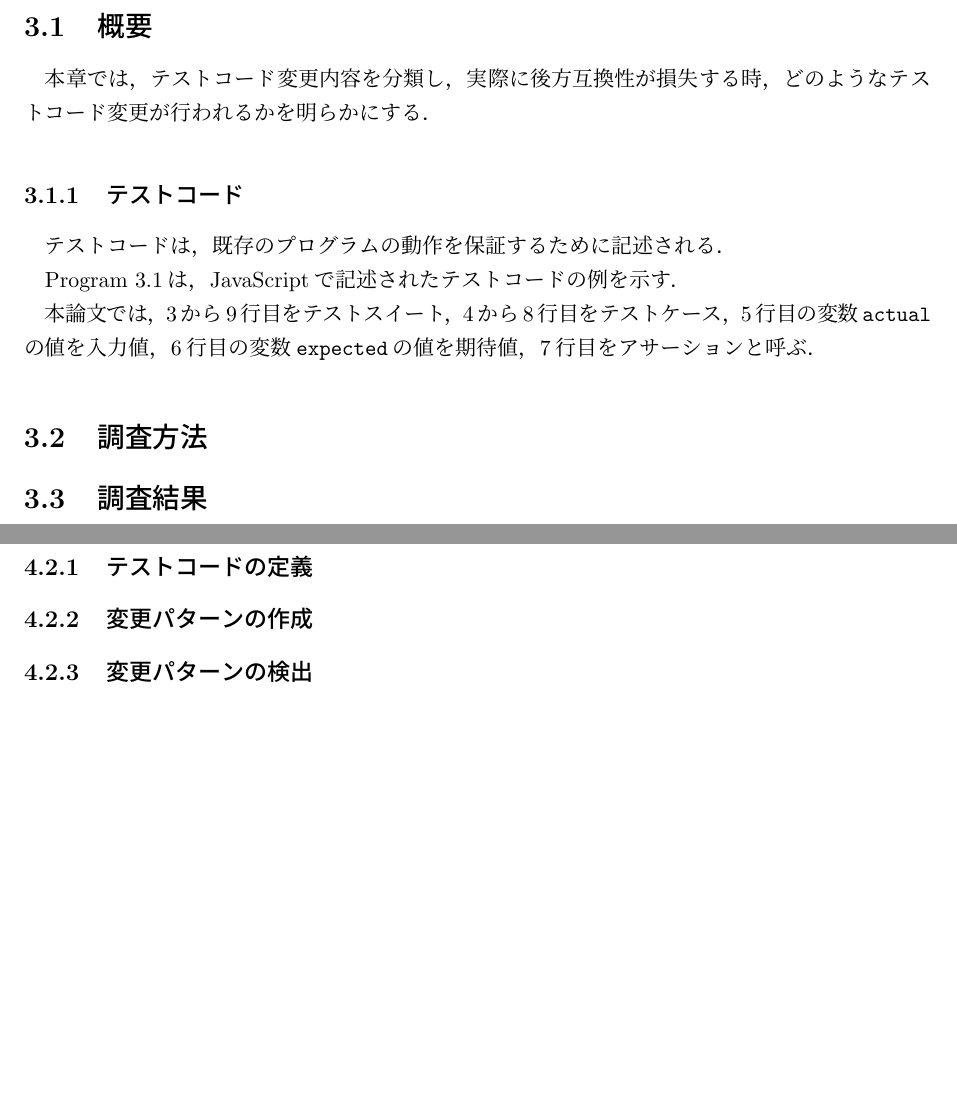
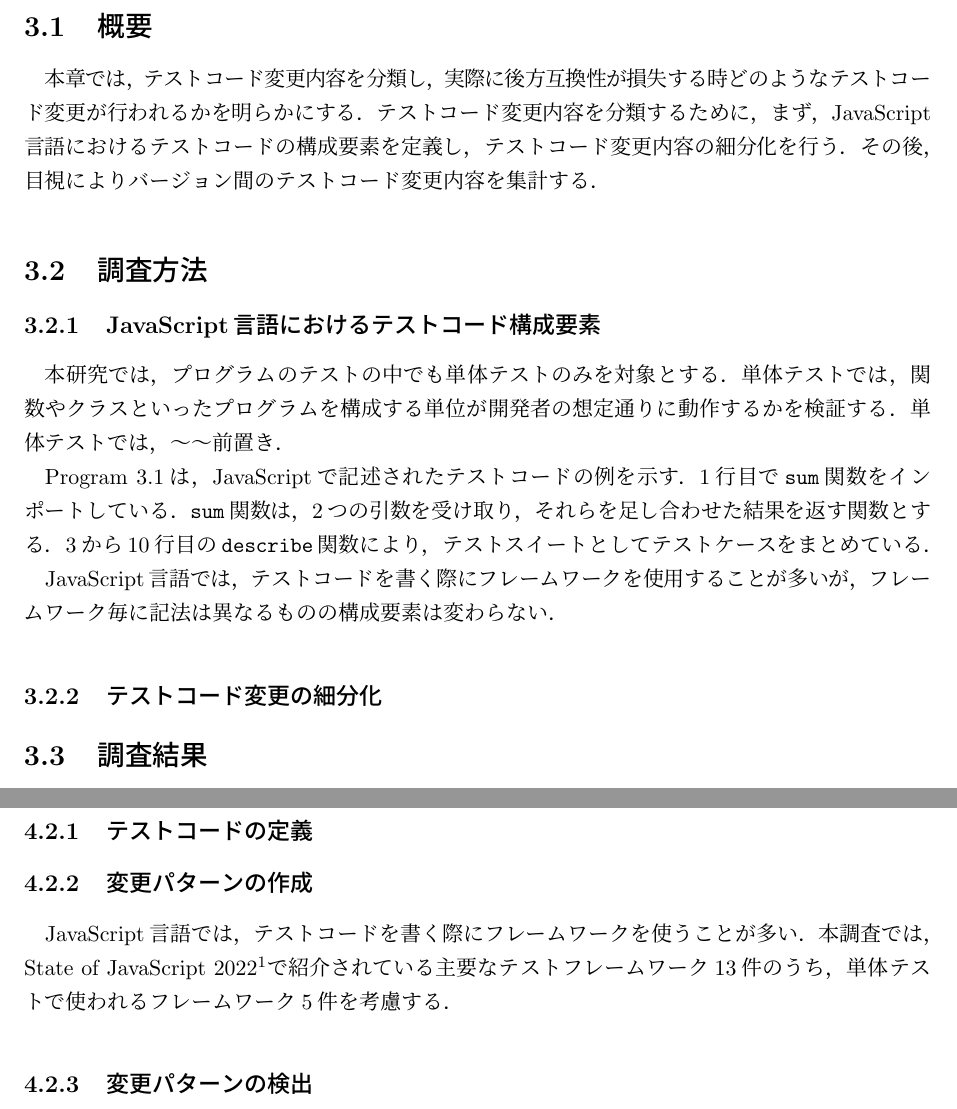
Before and after one commit to k1tikurisu/papers, a LaTeX thesis (bs-thesis/thesis.tex): two parts of pages 7 and 9 of 13, joined at a grey line, cut so that both start at the same text, the shorter picture padded with empty space. Compiled offline with pLaTeX and dvipdfmx.

Commit message:
3章追記

```diff
--- a/bs-thesis/thesis.tex
+++ b/bs-thesis/thesis.tex
@@ -125,8 +125,15 @@
 \chapter{RQ1：後方互換性の損失に伴うテストコード変更とは何か？}\label{rq1}
 
 \section{概要}
+本章では，テストコード変更内容を分類し，実際に後方互換性が損失する時どのようなテストコード変更が行われるかを明らかにする．テストコード変更内容を分類するために，まず，JavaScript言語におけるテストコードの構成要素を定義し，テストコード変更内容の細分化を行う．その後，目視によりバージョン間のテストコード変更内容を集計する．
 
-本章では，テストコード変更内容を分類し，実際に後方互換性が損失する時，どのようなテストコード変更が行われるかを明らかにする．
+\section{調査方法}
+\subsection{JavaScript言語におけるテストコード構成要素}
+本研究では，プログラムのテストの中でも単体テストのみを対象とする．単体テストでは，関数やクラスといったプログラムを構成する単位が開発者の想定通りに動作するかを検証する．単体テストでは，〜〜前置き．
+
+Program~\ref{testSample}は，JavaScriptで記述されたテストコードの例を示す．1行目で{\verb|sum|}関数をインポートしている．{\verb|sum|}関数は，2つの引数を受け取り，それらを足し合わせた結果を返す関数とする．3から10行目の{\verb|describe|}関数により，テストスイートとしてテストケースをまとめている．
+
+JavaScript言語では，テストコードを書く際にフレームワークを使用することが多いが，フレームワーク毎に記法は異なるものの構成要素は変わらない．
 
 \begin{figure}[t]
   \begin{lstlisting}[caption={[upper/lower text]%
@@ -149,15 +156,8 @@ describe('sum', function() {
-\subsection{テストコード}
-テストコードは，既存のプログラムの動作を保証するために記述される．
-
-Program~\ref{testSample}は，JavaScriptで記述されたテストコードの例を示す．
-
-本論文では，3から9行目をテストスイート，4から8行目をテストケース，5行目の変数{\verb|actual|}の値を入力値，6行目の変数{\verb|expected|}の値を期待値，7行目をアサーションと呼ぶ．
+\subsection{テストコード変更の細分化}
 
 
+\section{調査結果}
 
-\section{調査方法}
-
-\section{調査結果}
 
 \section{考察}
 
@@ -181,6 +181,7 @@ Program~\ref{testSample}は，JavaScriptで記述されたテストコードの
 \subsection{テストコードの定義}
 
 \subsection{変更パターンの作成}
+JavaScript言語では，テストコードを書く際にフレームワークを使うことが多い．本調査では，State of JavaScript 2022\footnote{\url{https://2022.stateofjs.com/}}で紹介されている主要なテストフレームワーク13件のうち，単体テストで使われるフレームワーク5件を考慮する．
 
 \subsection{変更パターンの検出}
 
```
Also changed, not shown: bs-thesis/thesis.tex (8 more changed lines).
